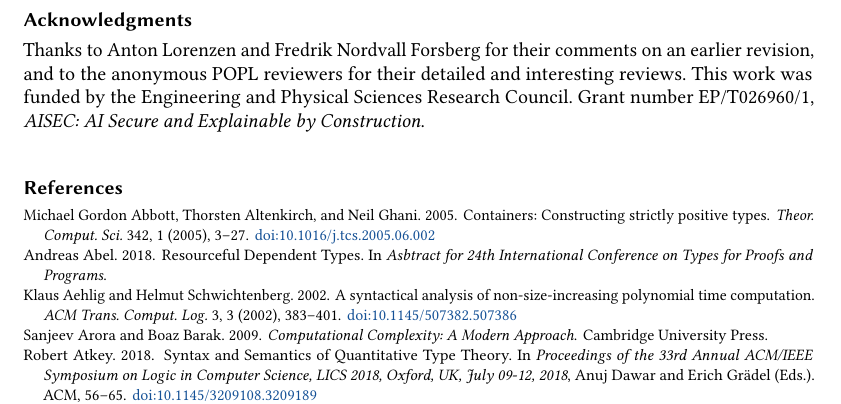
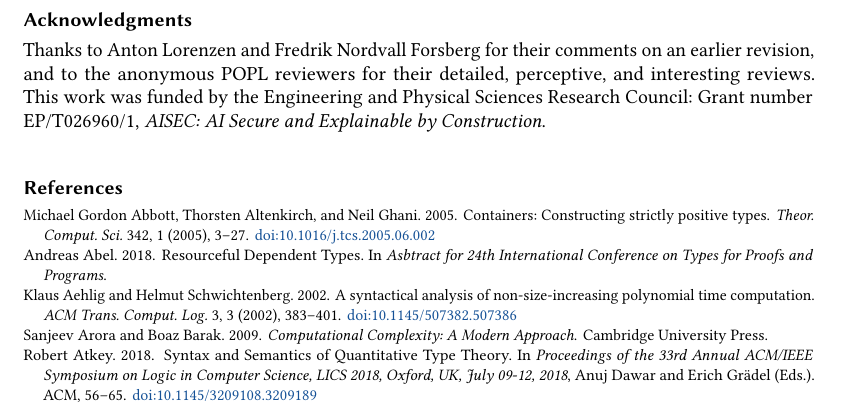
Before and after one commit to bobatkey/qtt-models, a LaTeX paper (paper/paper.tex): part of page 28 of 30, cut so that both start at the same text. Compiled offline with pdfLaTeX.

Commit message:
[ paper ] Fix acks

```diff
--- a/paper/paper.tex
+++ b/paper/paper.tex
@@ -2508,9 +2508,10 @@ Church-Turing axiom for Synthetic Computability Theory \cite{Bauer06}.
 \begin{acks}
   Thanks to Anton Lorenzen and Fredrik Nordvall Forsberg for their
   comments on an earlier revision, and to the anonymous POPL reviewers
-  for their detailed and interesting reviews. This work was funded by
-  the \grantsponsor{EPSRC}{Engineering and Physical Sciences Research
-    Council}{https://www.ukri.org/about-us/epsrc/}. Grant number
+  for their detailed, perceptive, and interesting reviews. This work
+  was funded by the \grantsponsor{EPSRC}{Engineering and Physical
+    Sciences Research
+    Council}{https://www.ukri.org/about-us/epsrc/}: Grant number
   \grantnum{EPSRC}{EP/T026960/1}, \emph{AISEC: AI Secure and
     Explainable by Construction}.
 \end{acks}
```
